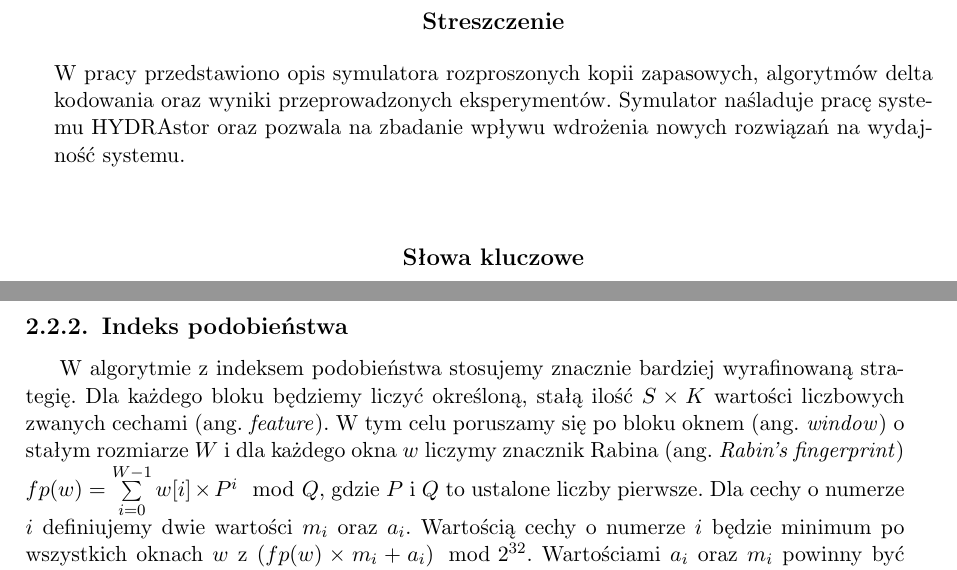
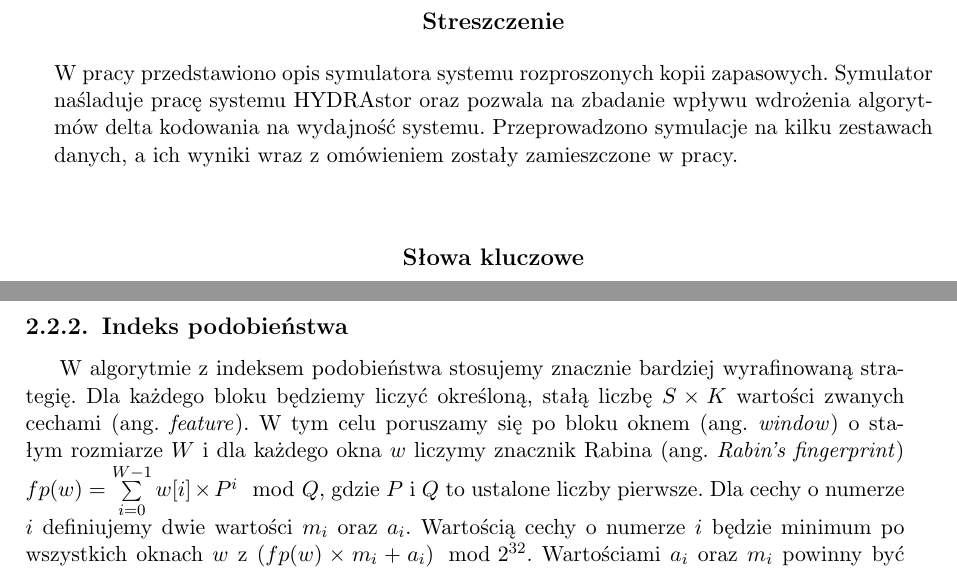
Before and after one commit to zpp-2014-15/deltacompression, a LaTeX thesis (thesis/thesis.tex): two parts of pages 3 and 14 of 39 before the commit and two parts of pages 3 and 14 of 41 after it, joined at a grey line, cut so that both start at the same text. Compiled offline with pdfLaTeX; the source files are stored in an older character set and shown here as Unicode.

Commit message:
Changed title page

```diff
--- a/thesis/thesis.tex
+++ b/thesis/thesis.tex
@@ -49,9 +49,9 @@
 \usepackage[cp1250]{inputenc}
 
 % Uwaga: każdy z nas czworga ma oddzielny egzemplarz i wpisuje swoje dane
-\author{Imię i nazwisko}
+\author{Krzysztof Kiewicz \\ Paweł Kura \\ Dawid Łazarczyk \\ Marcel Zięba}
 
-\nralbumu{6 cyfr}
+\nralbumu{337182, 337581, 337614, 337768}
 
 \title{Optymalizacja ruchu sieciowego w symulowanym systemie rozproszonych kopii zapasowych}
 
@@ -94,8 +94,9 @@
 
 %tu idzie streszczenie na strone poczatkowa
 \begin{abstract}
-W pracy przedstawiono opis symulatora rozproszonych kopii zapasowych, algorytmów delta kodowania oraz wyniki przeprowadzonych eksperymentów.
-Symulator naśladuje pracę systemu HYDRAstor oraz pozwala na zbadanie wpływu wdrożenia nowych rozwiązań na wydajność systemu.
+W pracy przedstawiono opis symulatora systemu rozproszonych kopii zapasowych.
+Symulator naśladuje pracę systemu HYDRAstor oraz pozwala na zbadanie wpływu wdrożenia algorytmów delta kodowania na wydajność systemu.
+Przeprowadzono symulacje na kilku zestawach danych, a ich wyniki wraz z omówieniem zostały zamieszczone w pracy.
 \end{abstract}
 
 \tableofcontents
@@ -308,7 +309,7 @@
 
 \subsection{Indeks podobieństwa}
 W algorytmie z indeksem podobieństwa stosujemy znacznie bardziej wyrafinowaną strategię.
-Dla każdego bloku będziemy liczyć określoną, stałą ilość $S \times K$ wartości liczbowych zwanych cechami (ang. \textit{feature}).
+Dla każdego bloku będziemy liczyć określoną, stałą liczbę $S \times K$ wartości zwanych cechami (ang. \textit{feature}).
 W tym celu poruszamy się po bloku oknem (ang. \textit{window}) o stałym rozmiarze $W$ i dla każdego okna $w$ liczymy znacznik Rabina (ang. \textit{Rabin’s fingerprint}) $fp(w) = \sum\limits_{i=0}^{W-1} w[i] \times P^{i} \mod Q$, gdzie $P$ i $Q$ to ustalone liczby pierwsze.
 Dla cechy o numerze $i$ definiujemy dwie wartości $m_i$ oraz $a_i$.
 Wartością cechy o numerze $i$ będzie minimum po wszystkich oknach $w$ z $(fp(w) \times m_i + a_i) \mod 2^{32}$.
```
Also changed, not shown: thesis/thesis.tex (8 more changed lines).
